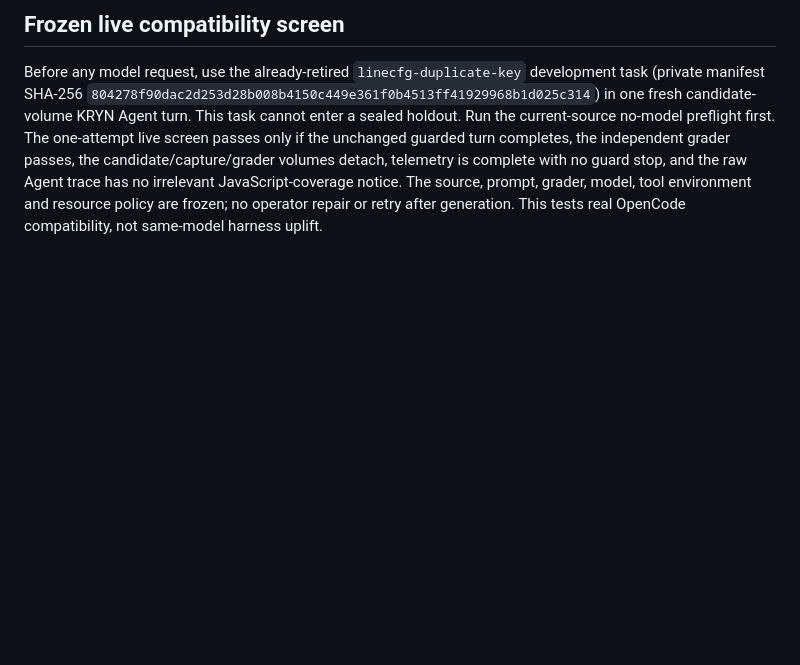
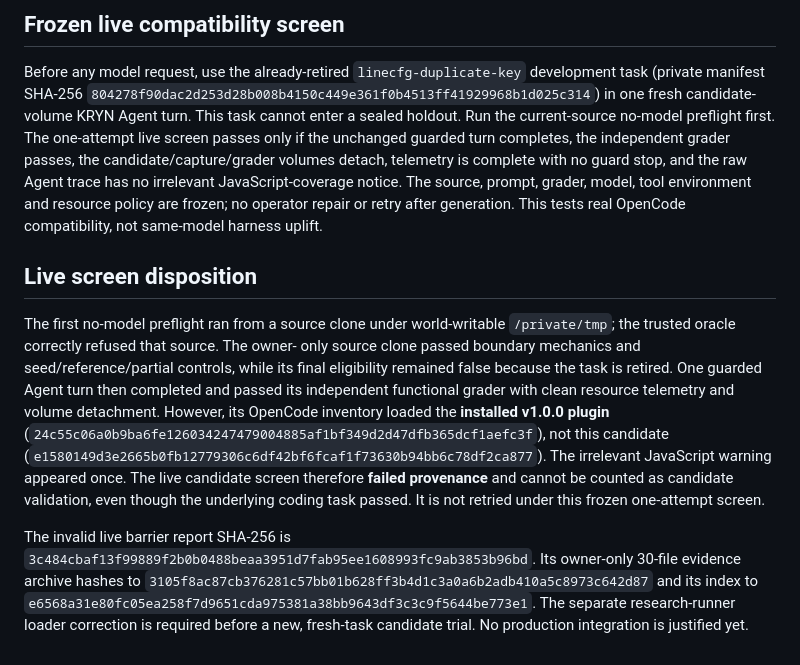
Before and after one commit to PranavMishra28/kryn, a Markdown page: research/DIRECT_GIT_EVIDENCE.md, the part around the change. GitHub-like rendering; blank space fills up the shorter version.

Commit message:
Research: record invalid live direct Git candidate screen

```diff
--- a/research/DIRECT_GIT_EVIDENCE.md
+++ b/research/DIRECT_GIT_EVIDENCE.md
@@ -58,3 +58,28 @@ complete with no guard stop, and the raw Agent trace has no irrelevant
 JavaScript-coverage notice. The source, prompt, grader, model, tool environment
 and resource policy are frozen; no operator repair or retry after generation.
 This tests real OpenCode compatibility, not same-model harness uplift.
+
+## Live screen disposition
+
+The first no-model preflight ran from a source clone under world-writable
+`/private/tmp`; the trusted oracle correctly refused that source. The owner-
+only source clone passed boundary mechanics and seed/reference/partial
+controls, while its final eligibility remained false because the task is
+retired. One guarded Agent turn then completed and passed its independent
+functional grader with clean resource telemetry and volume detachment.
+However, its OpenCode inventory loaded the **installed v1.0.0 plugin**
+(`24c55c06a0b9ba6fe126034247479004885af1bf349d2d47dfb365dcf1aefc3f`),
+not this candidate (`e1580149d3e2665b0fb12779306c6df42bf6fcaf1f73630b94bb6c78df2ca877`).
+The irrelevant JavaScript warning appeared once. The live candidate screen
+therefore **failed provenance** and cannot be counted as candidate validation,
+even though the underlying coding task passed. It is not retried under this
+frozen one-attempt screen.
+
+The invalid live barrier report SHA-256 is
+`3c484cbaf13f99889f2b0b0488beaa3951d7fab95ee1608993fc9ab3853b96bd`.
+Its owner-only 30-file evidence archive hashes to
+`3105f8ac87cb376281c57bb01b628ff3b4d1c3a0a6b2adb410a5c8973c642d87`
+and its index to
+`e6568a31e80fc05ea258f7d9651cda975381a38bb9643df3c3c9f5644be773e1`.
+The separate research-runner loader correction is required before a new,
+fresh-task candidate trial. No production integration is justified yet.
```
